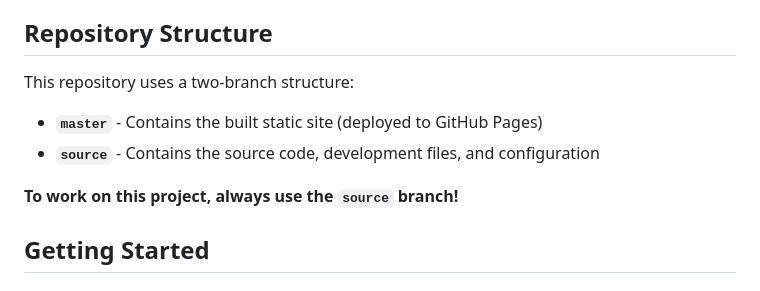
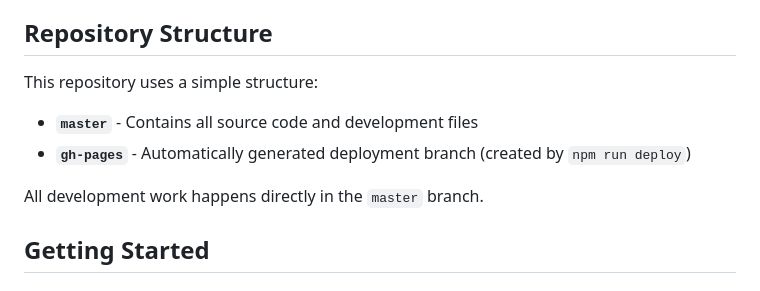
Before and after one commit to sunilbelde/sunilbelde.github.io, a Markdown page: README.md, the part around the change. Drawn GitHub-style.

Commit message:
Update README to reflect single-branch workflow

```diff
--- a/README.md
+++ b/README.md
@@ -29,12 +29,12 @@ This portfolio showcases my projects, skills, and professional experience. Built
 
 ## Repository Structure
 
-This repository uses a two-branch structure:
+This repository uses a simple structure:
 
-- **`master`** - Contains the built static site (deployed to GitHub Pages)
-- **`source`** - Contains the source code, development files, and configuration
+- **`master`** - Contains all source code and development files
+- **`gh-pages`** - Automatically generated deployment branch (created by `npm run deploy`)
 
-**To work on this project, always use the `source` branch!**
+All development work happens directly in the `master` branch.
 
 ## Getting Started
 
```
